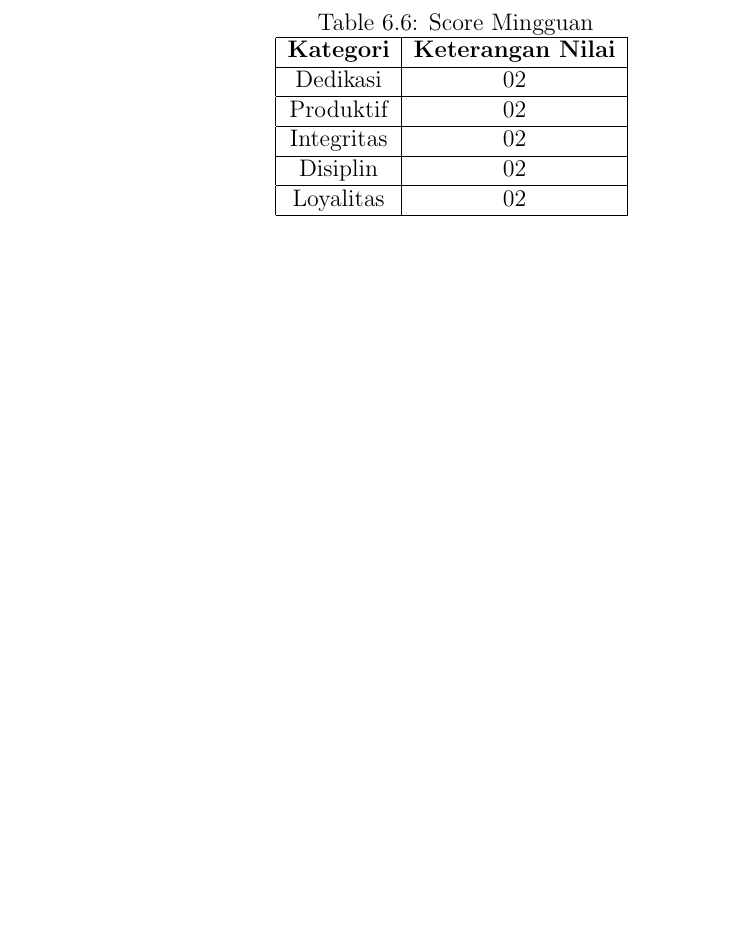
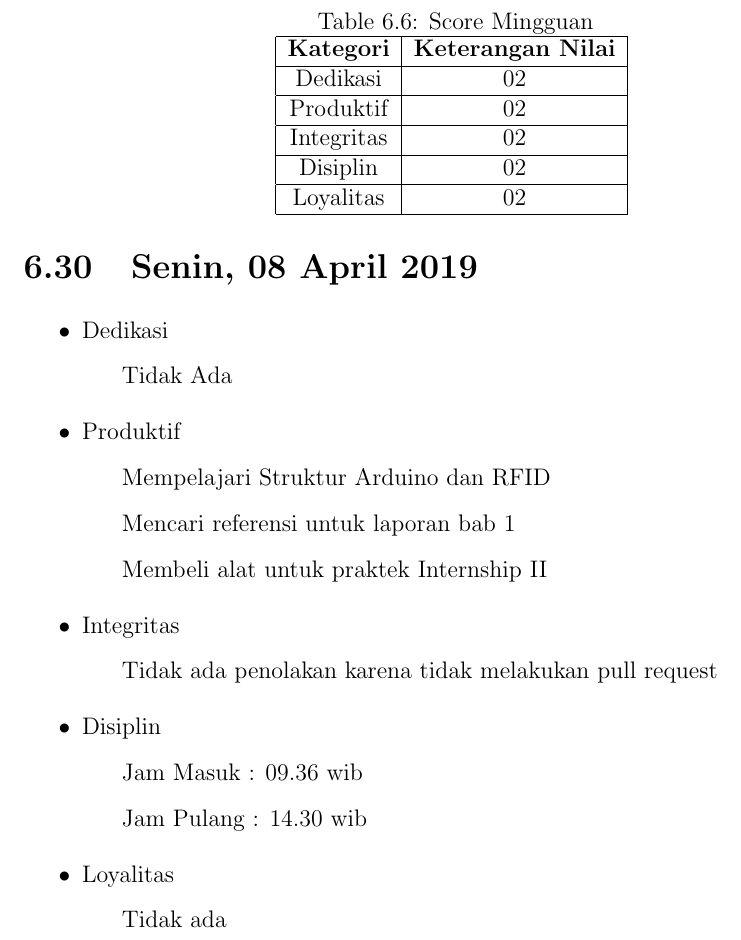
Before and after one commit to D4TI/Laporan2019, a LaTeX thesis (main.tex, which reads section/chapter6.tex): part of page 102 of 116, cut so that both start at the same text, the shorter picture padded with empty space. Compiled offline with pdfLaTeX.

Commit message:
Report kegiatan Prodi Senin 08 April 2019

```diff
--- a/section/chapter6.tex
+++ b/section/chapter6.tex
@@ -601,3 +601,20 @@ Loyalitas&02\\
 \end{tabular}
 \label{table:score mingguan}
 \end{table}
+
+\section{Senin, 08 April 2019}
+\begin{itemize}
+\item Dedikasi
+\subitem Tidak Ada
+\item Produktif
+  \subitem Mempelajari Struktur Arduino dan RFID
+  \subitem Mencari referensi untuk laporan bab 1
+  \subitem Membeli alat untuk praktek Internship II
+\item Integritas
+  \subitem Tidak ada penolakan karena tidak melakukan pull request
+\item Disiplin
+  \subitem Jam Masuk : 09.36 wib
+  \subitem Jam Pulang : 14.30 wib
+\item Loyalitas
+  \subitem Tidak ada
+\end{itemize}
```
Also changed, not shown: main.pdf.
